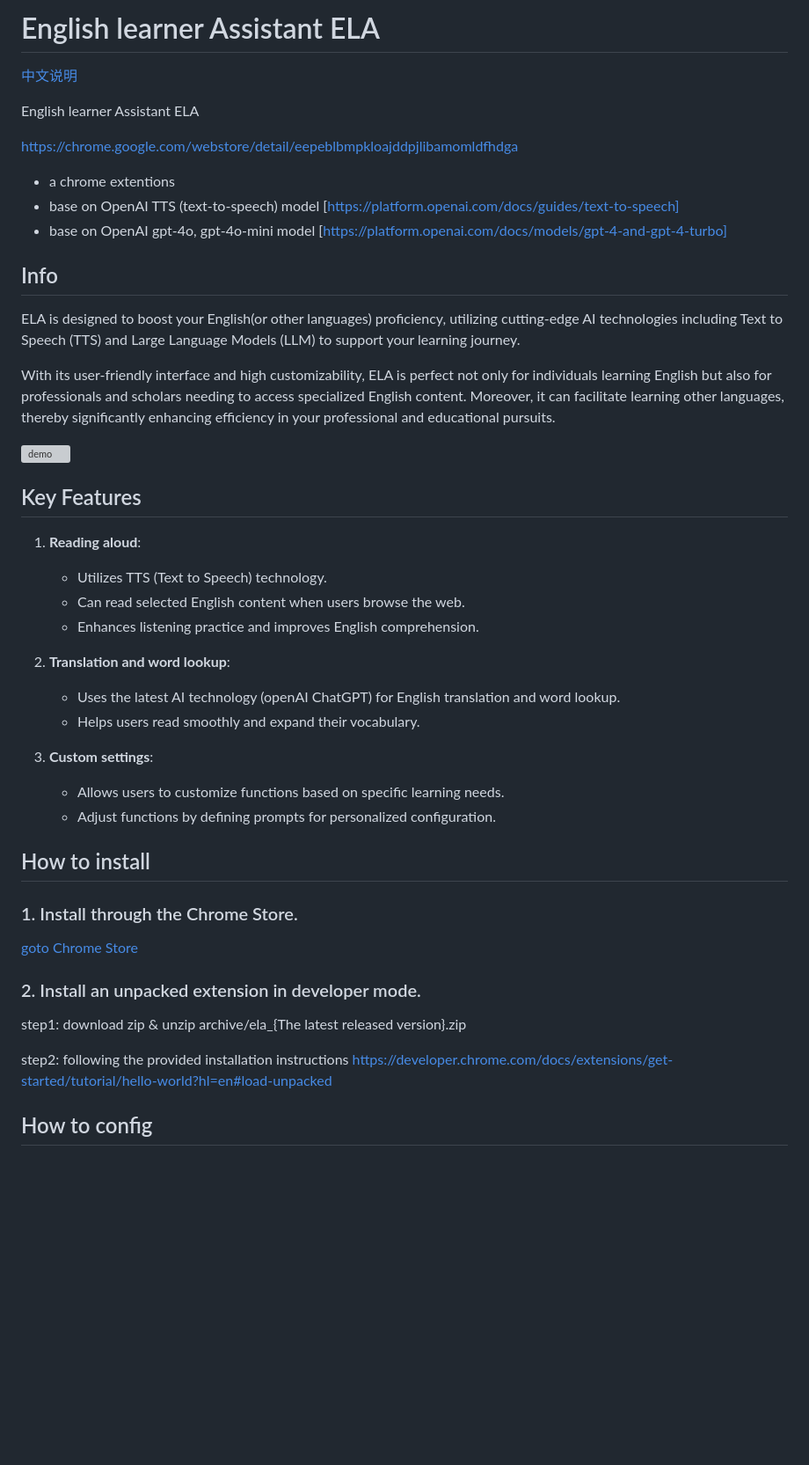
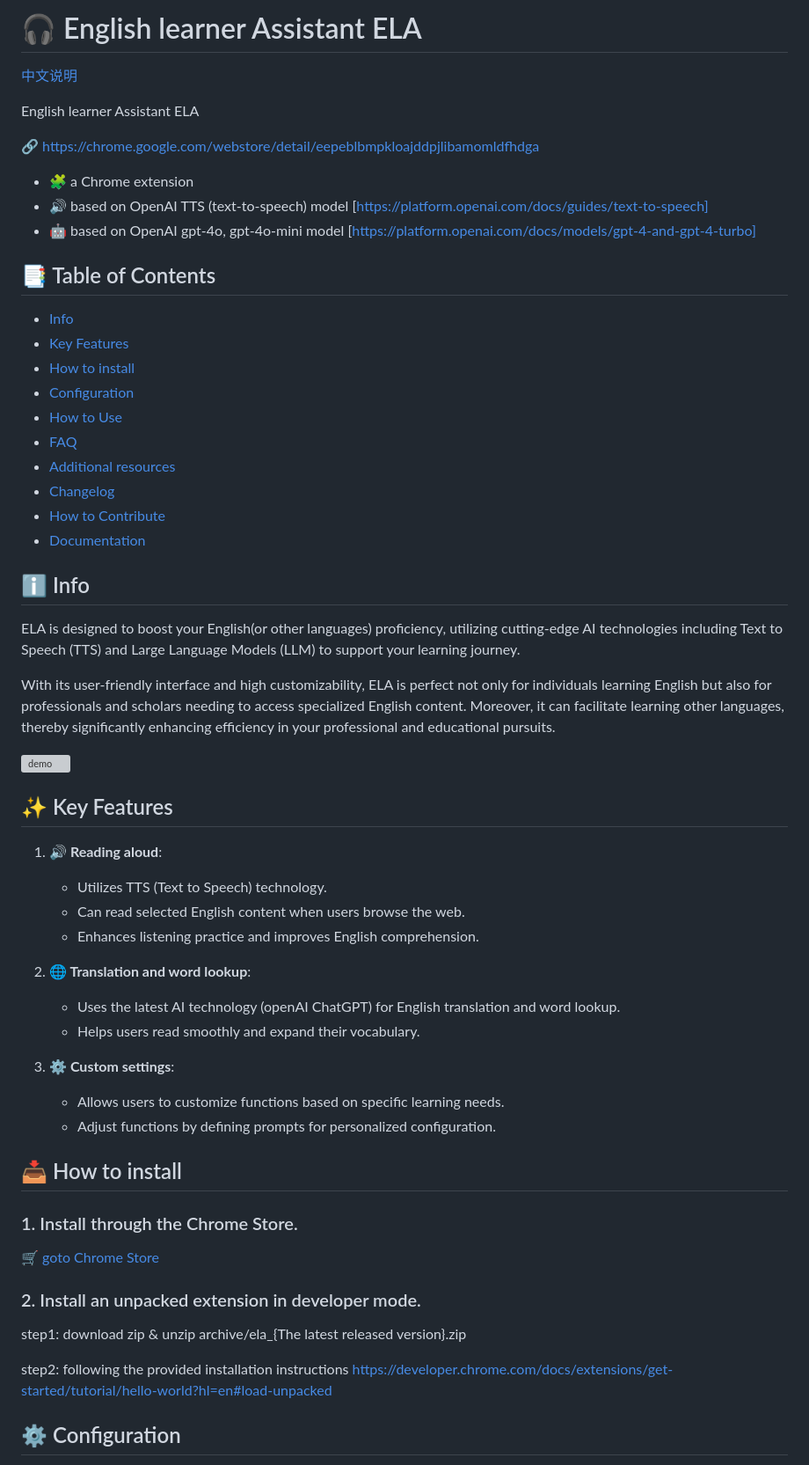
Before and after one commit to janewu77/ela-extension, a Markdown page: readme.md, the part around one of its changes. Shown at 88% size. Drawn GitHub-style; blank space fills up the shorter version; grey boxes are pictures that could not be loaded.

```diff
--- a/readme.md
+++ b/readme.md
@@ -1,16 +1,29 @@
-# English learner Assistant ELA
+# 🎧 English learner Assistant ELA
 
 [中文说明](./readme_zh.md)
 
 English learner Assistant ELA
 
-https://chrome.google.com/webstore/detail/eepeblbmpkloajddpjlibamomldfhdga
+🔗 https://chrome.google.com/webstore/detail/eepeblbmpkloajddpjlibamomldfhdga
 
-- a chrome extentions
-- base on OpenAI TTS (text-to-speech) model [https://platform.openai.com/docs/guides/text-to-speech]
-- base on OpenAI gpt-4o, gpt-4o-mini model [https://platform.openai.com/docs/models/gpt-4-and-gpt-4-turbo]
+- 🧩 a Chrome extension
+- 🔊 based on OpenAI TTS (text-to-speech) model [https://platform.openai.com/docs/guides/text-to-speech]
+- 🤖 based on OpenAI gpt-4o, gpt-4o-mini model [https://platform.openai.com/docs/models/gpt-4-and-gpt-4-turbo]
 
-## Info
+## 📑 Table of Contents
+
+- [Info](#info)
+- [Key Features](#key-features)
+- [How to install](#how-to-install)
+- [Configuration](#configuration)
+- [How to Use](#how-to-use)
+- [FAQ](#faq)
+- [Additional resources](#additional-resources)
+- [Changelog](#changelog)
+- [How to Contribute](#how-to-contribute)
+- [Documentation](#documentation)
+
+## ℹ️ Info
 
 ELA is designed to boost your English(or other languages) proficiency, utilizing cutting-edge AI technologies including Text to Speech (TTS) and Large Language Models (LLM) to support your learning journey.
 
@@ -20,26 +33,26 @@ With its user-friendly interface and high customizability, ELA is perfect not on
 
-## Key Features
+## ✨ Key Features
 
-1. **Reading aloud**:
+1. **🔊 Reading aloud**:
 
    - Utilizes TTS (Text to Speech) technology.
    - Can read selected English content when users browse the web.
    - Enhances listening practice and improves English comprehension.
 
-2. **Translation and word lookup**:
+2. **🌐 Translation and word lookup**:
 
    - Uses the latest AI technology (openAI ChatGPT) for English translation and word lookup.
    - Helps users read smoothly and expand their vocabulary.
 
-3. **Custom settings**:
+3. **⚙️ Custom settings**:
    - Allows users to customize functions based on specific learning needs.
    - Adjust functions by defining prompts for personalized configuration.
 
-## How to install
+## 📥 How to install
 
 ### 1. Install through the Chrome Store.
 
-[goto Chrome Store](https://chromewebstore.google.com/detail/ela-%E8%8B%B1%E6%96%87%E5%AD%A6%E4%B9%A0%E5%8A%A9%E6%89%8B/eepeblbmpkloajddpjlibamomldfhdga)
+[🛒 goto Chrome Store](https://chromewebstore.google.com/detail/ela-%E8%8B%B1%E6%96%87%E5%AD%A6%E4%B9%A0%E5%8A%A9%E6%89%8B/eepeblbmpkloajddpjlibamomldfhdga)
 
 ### 2. Install an unpacked extension in developer mode.
 
@@ -49,5 +62,5 @@ archive/ela\_{The latest released version}.zip
 step2: following the provided installation instructions
 https://developer.chrome.com/docs/extensions/get-started/tutorial/hello-world?hl=en#load-unpacked
 
-## How to config
+## ⚙️ Configuration
 
```
Also changed, not shown: other parts of readme.md (+36 -31 lines), doc/INDEX.md (+8 -6 lines), readme_zh.md (+63 -46 lines).
